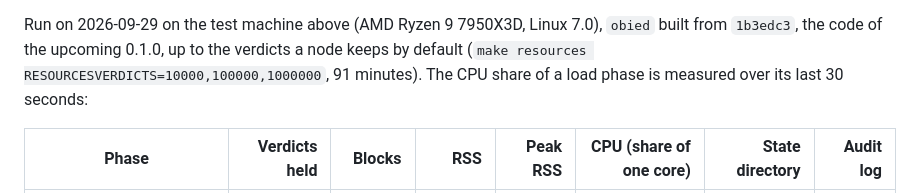
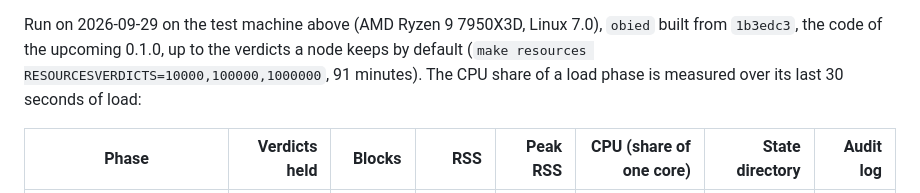
Before and after one commit to MNCloudwerksTechnology/OBIE-Open-Ban-Intelligence-Exchange, a Markdown page: documentation/operations/performance.md, the part around the change. Rendered like a GitHub page.

```diff
--- a/documentation/operations/performance.md
+++ b/documentation/operations/performance.md
@@ -148,7 +148,7 @@ Run on 2026-09-29 on the test machine above (AMD Ryzen 9 7950X3D, Linux
 7.0), `obied` built from `1b3edc3`, the code of the upcoming 0.1.0, up
 to the verdicts a node keeps by default (`make resources
 RESOURCESVERDICTS=10000,100000,1000000`, 91 minutes). The CPU share of a
-load phase is measured over its last 30 seconds:
+load phase is measured over its last 30 seconds of load:
 
 | Phase | Verdicts held | Blocks | RSS | Peak RSS | CPU (share of one core) | State directory | Audit log |
 |---|---:|---:|---:|---:|---:|---:|---:|
```
Also changed, not shown: documentation/capabilities.md (+1 -1 lines).
